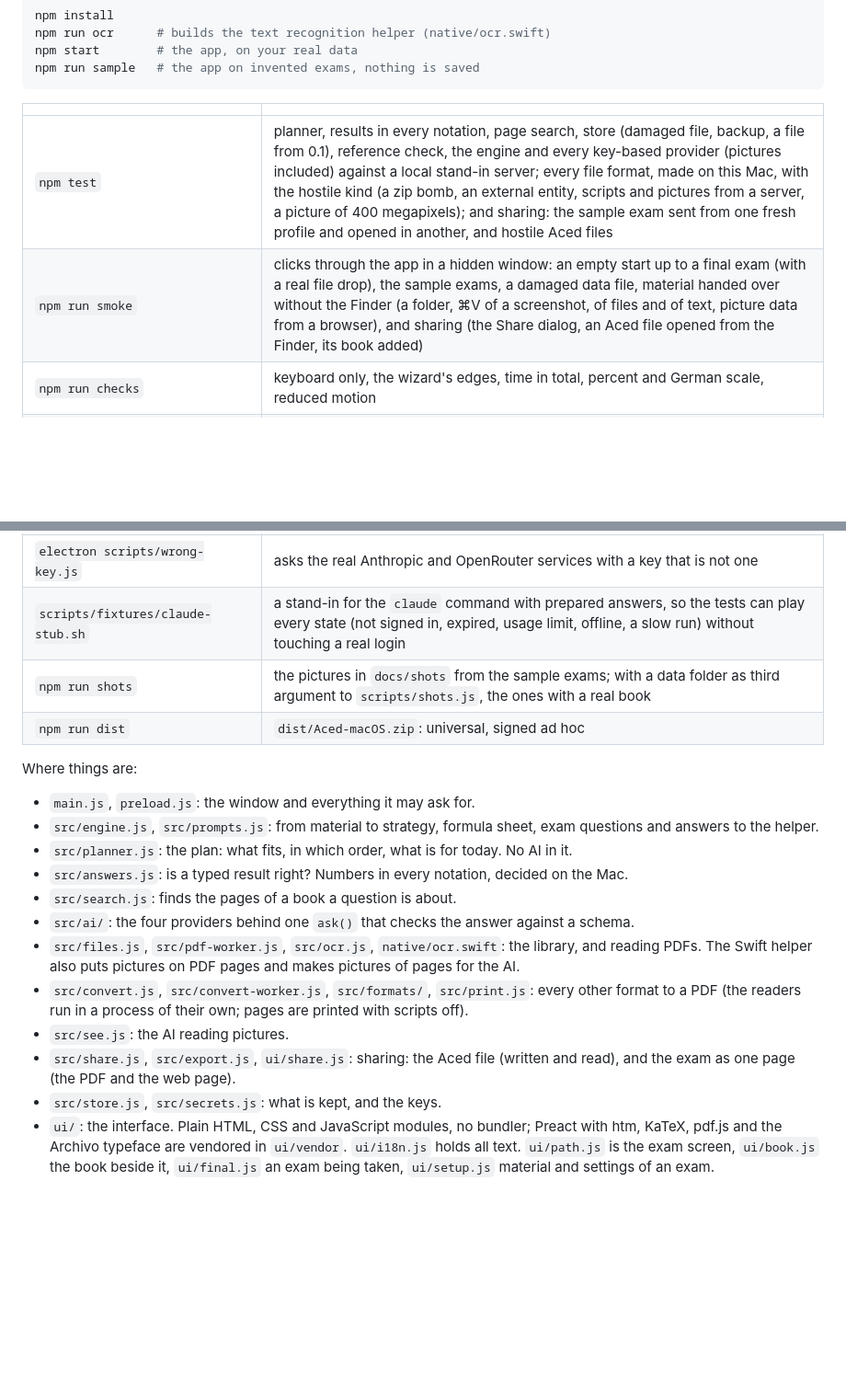
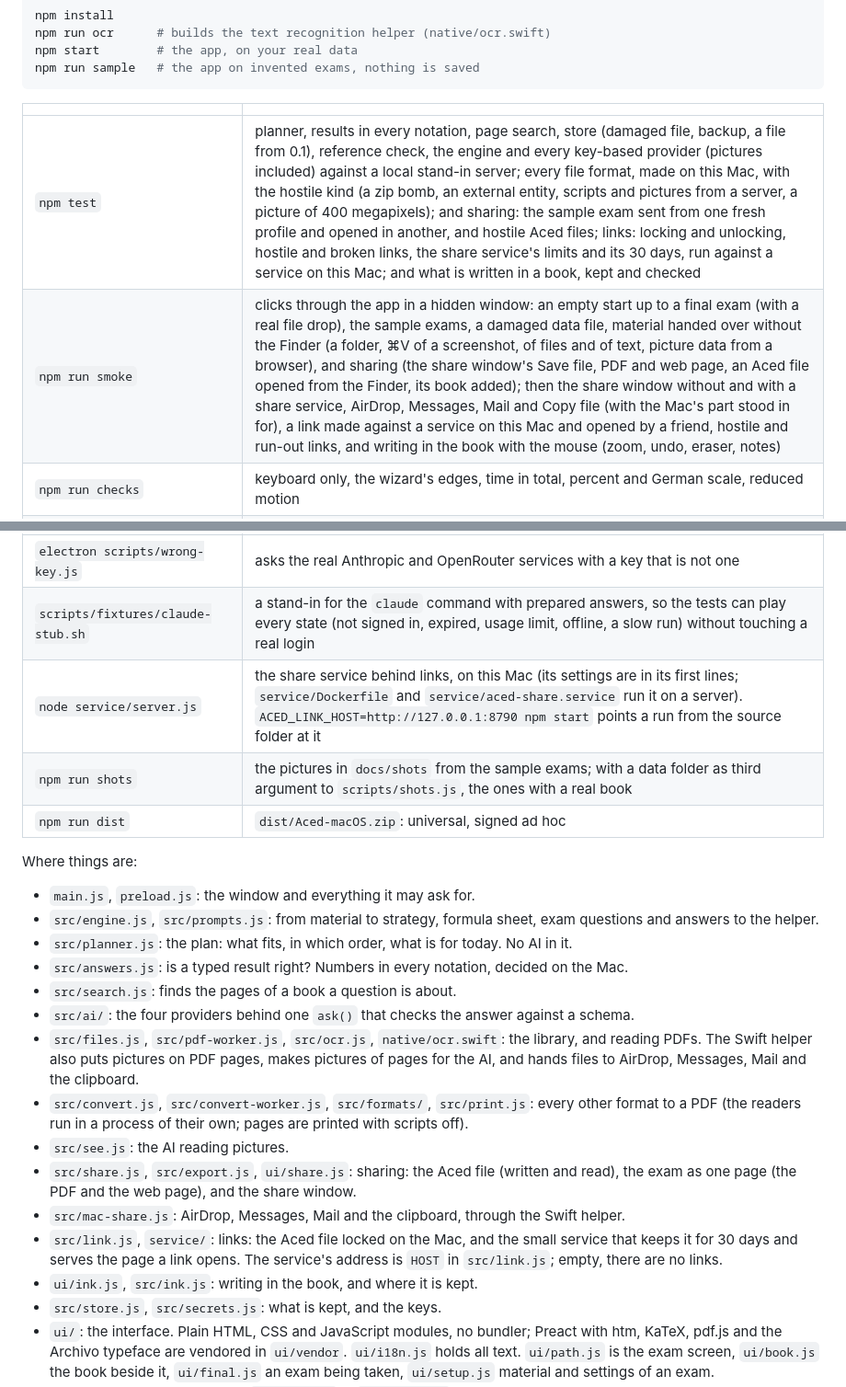
Before and after one commit to KorelUyar/aced, a Markdown page: README.md, 2 parts joined by grey strips. Shown at 92% size. Rendered like a GitHub page; blank space fills up the shorter version.

```diff
--- a/README.md
+++ b/README.md
@@ -247,14 +265,15 @@ npm run sample   # the app on invented exams, nothing is saved
 
 | | |
 |---|---|
-| `npm test` | planner, results in every notation, page search, store (damaged file, backup, a file from 0.1), reference check, the engine and every key-based provider (pictures included) against a local stand-in server; every file format, made on this Mac, with the hostile kind (a zip bomb, an external entity, scripts and pictures from a server, a picture of 400 megapixels); and sharing: the sample exam sent from one fresh profile and opened in another, and hostile Aced files |
-| `npm run smoke` | clicks through the app in a hidden window: an empty start up to a final exam (with a real file drop), the sample exams, a damaged data file, material handed over without the Finder (a folder, ⌘V of a screenshot, of files and of text, picture data from a browser), and sharing (the Share dialog, an Aced file opened from the Finder, its book added) |
+| `npm test` | planner, results in every notation, page search, store (damaged file, backup, a file from 0.1), reference check, the engine and every key-based provider (pictures included) against a local stand-in server; every file format, made on this Mac, with the hostile kind (a zip bomb, an external entity, scripts and pictures from a server, a picture of 400 megapixels); and sharing: the sample exam sent from one fresh profile and opened in another, and hostile Aced files; links: locking and unlocking, hostile and broken links, the share service's limits and its 30 days, run against a service on this Mac; and what is written in a book, kept and checked |
+| `npm run smoke` | clicks through the app in a hidden window: an empty start up to a final exam (with a real file drop), the sample exams, a damaged data file, material handed over without the Finder (a folder, ⌘V of a screenshot, of files and of text, picture data from a browser), and sharing (the share window's Save file, PDF and web page, an Aced file opened from the Finder, its book added); then the share window without and with a share service, AirDrop, Messages, Mail and Copy file (with the Mac's part stood in for), a link made against a service on this Mac and opened by a friend, hostile and run-out links, and writing in the book with the mouse (zoom, undo, eraser, notes) |
 | `npm run checks` | keyboard only, the wizard's edges, time in total, percent and German scale, reduced motion |
 | `electron scripts/window-check.js` | opens a real window for a few seconds: traffic lights, minimum size, date field |
 | `electron scripts/e2e.js <book.pdf> <objectives.txt> <outDir>` | the whole path for real through Claude Code (costs tokens) |
 | `electron scripts/e2e-formats.js <outDir>` | the same for screenshots, a Word file with formulas and an Excel file: read, planned, the book at the right page, found by the helper (costs tokens) |
 | `electron scripts/wrong-key.js` | asks the real Anthropic and OpenRouter services with a key that is not one |
 | `scripts/fixtures/claude-stub.sh` | a stand-in for the `claude` command with prepared answers, so the tests can play every state (not signed in, expired, usage limit, offline, a slow run) without touching a real login |
+| `node service/server.js` | the share service behind links, on this Mac (its settings are in its first lines; `service/Dockerfile` and `service/aced-share.service` run it on a server). `ACED_LINK_HOST=http://127.0.0.1:8790 npm start` points a run from the source folder at it |
 | `npm run shots` | the pictures in `docs/shots` from the sample exams; with a data folder as third argument to `scripts/shots.js`, the ones with a real book |
 | `npm run dist` | `dist/Aced-macOS.zip`: universal, signed ad hoc |
 
@@ -268,12 +287,18 @@ Where things are:
 - `src/search.js`: finds the pages of a book a question is about.
 - `src/ai/`: the four providers behind one `ask()` that checks the answer against a schema.
 - `src/files.js`, `src/pdf-worker.js`, `src/ocr.js`, `native/ocr.swift`: the library, and reading
-  PDFs. The Swift helper also puts pictures on PDF pages and makes pictures of pages for the AI.
+  PDFs. The Swift helper also puts pictures on PDF pages, makes pictures of pages for the AI, and
+  hands files to AirDrop, Messages, Mail and the clipboard.
 - `src/convert.js`, `src/convert-worker.js`, `src/formats/`, `src/print.js`: every other format to
   a PDF (the readers run in a process of their own; pages are printed with scripts off).
 - `src/see.js`: the AI reading pictures.
 - `src/share.js`, `src/export.js`, `ui/share.js`: sharing: the Aced file (written and read),
-  and the exam as one page (the PDF and the web page).
+  the exam as one page (the PDF and the web page), and the share window.
+- `src/mac-share.js`: AirDrop, Messages, Mail and the clipboard, through the Swift helper.
+- `src/link.js`, `service/`: links: the Aced file locked on the Mac, and the small service that
+  keeps it for 30 days and serves the page a link opens. The service's address is `HOST` in
+  `src/link.js`; empty, there are no links.
+- `ui/ink.js`, `src/ink.js`: writing in the book, and where it is kept.
 - `src/store.js`, `src/secrets.js`: what is kept, and the keys.
 - `ui/`: the interface. Plain HTML, CSS and JavaScript modules, no bundler; Preact with htm,
   KaTeX, pdf.js and the Archivo typeface are vendored in `ui/vendor`. `ui/i18n.js` holds all
```
Also changed, not shown: other parts of README.md (+29 -11 lines), docs/shots/share-dialog-dark.png, docs/shots/share-dialog-light.png.
